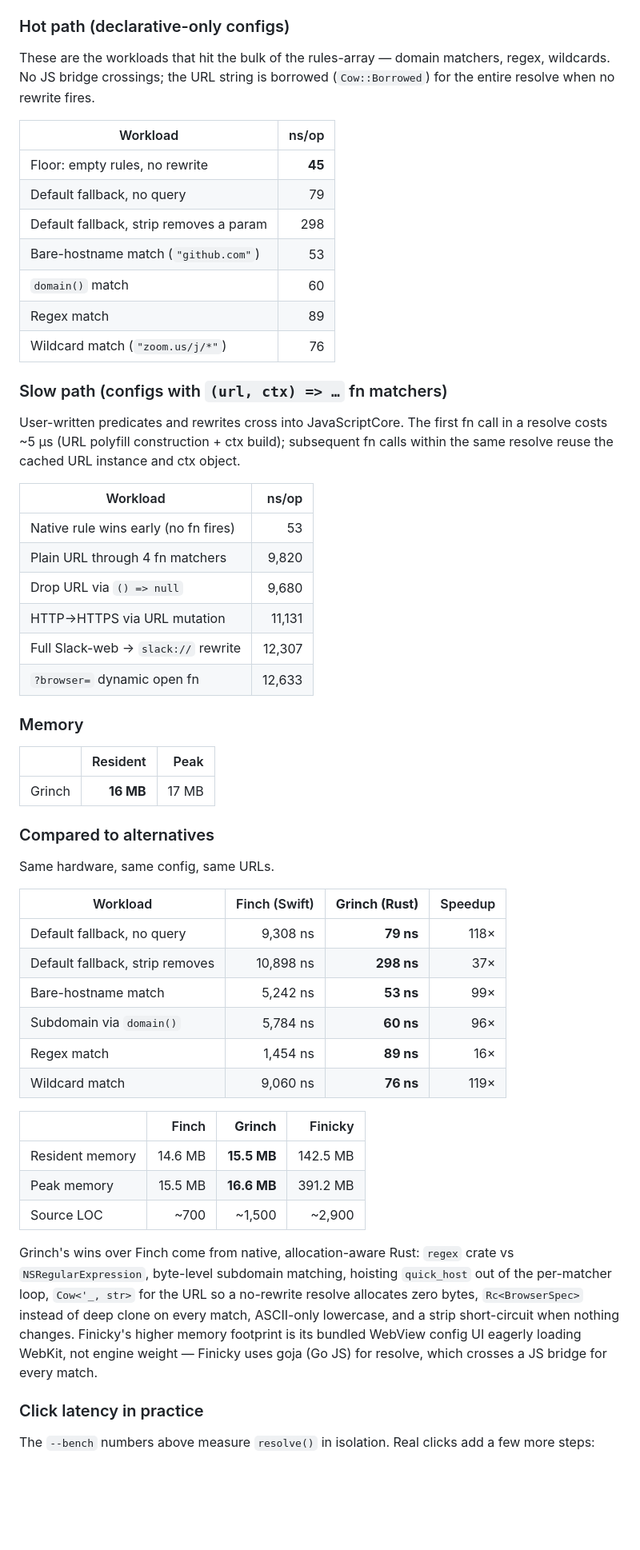
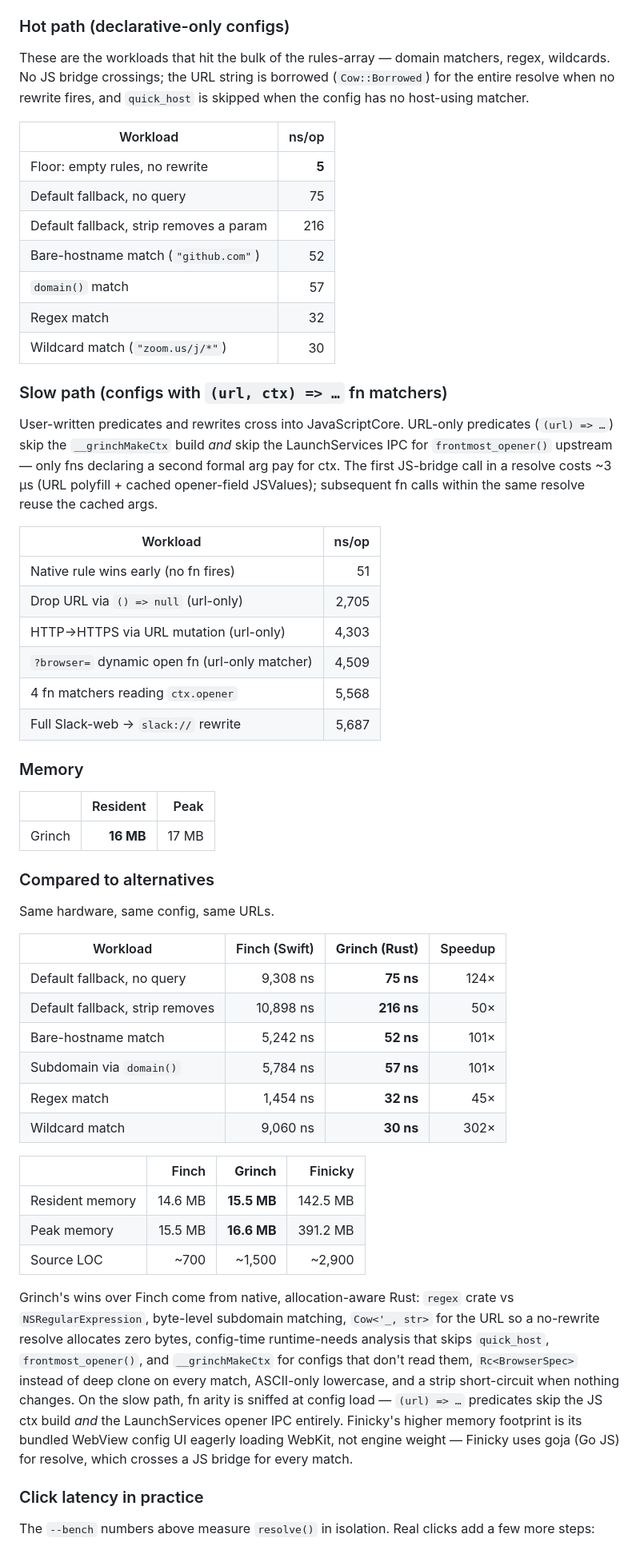
Before and after one commit to jamtur01/grinch, a Markdown page: README.md, the part around one of its changes. Shown at 80% size. Drawn GitHub-style; blank space fills up the shorter version.

Commit message:
Refresh README perf numbers after slow-path overhaul
Hot-path numbers dropped further after #8 (needs_host skip):
- floor: 45 -> 5 ns
- regex: 89 -> 32 ns
- wildcard: 76 -> 30 ns

Slow-path got the bigger surgery (#1+#3 arity skip, #2/#5 prototype
moves, #7 opener-field LRU): drop is now 2,705 ns (was 9,680);
HTTP->HTTPS rewrite 4,303 (was 11,131); Slack rewrite 5,687 (was
12,307). Headline range goes from 45-300 ns to 5-220 ns; Finch
speedups push from 16-119x to 45-302x. Updated supporting prose to
mention the runtime-needs analysis and the fn-arity ctx skip.

```diff
--- a/README.md
+++ b/README.md
@@ -267,33 +267,36 @@ configs and URLs that produced these numbers live in `bench/configs/`.
 
 These are the workloads that hit the bulk of the rules-array — domain
 matchers, regex, wildcards. No JS bridge crossings; the URL string is
-borrowed (`Cow::Borrowed`) for the entire resolve when no rewrite fires.
+borrowed (`Cow::Borrowed`) for the entire resolve when no rewrite fires,
+and `quick_host` is skipped when the config has no host-using matcher.
 
 | Workload | ns/op |
 |---|---:|
-| Floor: empty rules, no rewrite | **45** |
-| Default fallback, no query | 79 |
-| Default fallback, strip removes a param | 298 |
-| Bare-hostname match (`"github.com"`) | 53 |
-| `domain()` match | 60 |
-| Regex match | 89 |
-| Wildcard match (`"zoom.us/j/*"`) | 76 |
+| Floor: empty rules, no rewrite | **5** |
+| Default fallback, no query | 75 |
+| Default fallback, strip removes a param | 216 |
+| Bare-hostname match (`"github.com"`) | 52 |
+| `domain()` match | 57 |
+| Regex match | 32 |
+| Wildcard match (`"zoom.us/j/*"`) | 30 |
 
 ### Slow path (configs with `(url, ctx) => …` fn matchers)
 
-User-written predicates and rewrites cross into JavaScriptCore. The first
-fn call in a resolve costs ~5 µs (URL polyfill construction + ctx build);
-subsequent fn calls within the same resolve reuse the cached URL instance
-and ctx object.
+User-written predicates and rewrites cross into JavaScriptCore. URL-only
+predicates (`(url) => …`) skip the `__grinchMakeCtx` build *and* skip
+the LaunchServices IPC for `frontmost_opener()` upstream — only fns
+declaring a second formal arg pay for ctx. The first JS-bridge call in
+a resolve costs ~3 µs (URL polyfill + cached opener-field JSValues);
+subsequent fn calls within the same resolve reuse the cached args.
 
 | Workload | ns/op |
 |---|---:|
-| Native rule wins early (no fn fires) | 53 |
-| Plain URL through 4 fn matchers | 9,820 |
-| Drop URL via `() => null` | 9,680 |
-| HTTP→HTTPS via URL mutation | 11,131 |
-| Full Slack-web → `slack://` rewrite | 12,307 |
-| `?browser=` dynamic open fn | 12,633 |
+| Native rule wins early (no fn fires) | 51 |
+| Drop URL via `() => null` (url-only) | 2,705 |
+| HTTP→HTTPS via URL mutation (url-only) | 4,303 |
+| `?browser=` dynamic open fn (url-only matcher) | 4,509 |
+| 4 fn matchers reading `ctx.opener` | 5,568 |
+| Full Slack-web → `slack://` rewrite | 5,687 |
 
 ### Memory
 
@@ -307,12 +310,12 @@ Same hardware, same config, same URLs.
 
 | Workload | Finch (Swift) | **Grinch (Rust)** | Speedup |
 |---|---:|---:|---:|
-| Default fallback, no query | 9,308 ns | **79 ns** | 118× |
-| Default fallback, strip removes | 10,898 ns | **298 ns** | 37× |
-| Bare-hostname match | 5,242 ns | **53 ns** | 99× |
-| Subdomain via `domain()` | 5,784 ns | **60 ns** | 96× |
-| Regex match | 1,454 ns | **89 ns** | 16× |
-| Wildcard match | 9,060 ns | **76 ns** | 119× |
+| Default fallback, no query | 9,308 ns | **75 ns** | 124× |
+| Default fallback, strip removes | 10,898 ns | **216 ns** | 50× |
+| Bare-hostname match | 5,242 ns | **52 ns** | 101× |
+| Subdomain via `domain()` | 5,784 ns | **57 ns** | 101× |
+| Regex match | 1,454 ns | **32 ns** | 45× |
+| Wildcard match | 9,060 ns | **30 ns** | 302× |
 
 | | Finch | **Grinch** | Finicky |
 |---|---:|---:|---:|
@@ -322,13 +325,16 @@ Same hardware, same config, same URLs.
 
 Grinch's wins over Finch come from native, allocation-aware Rust:
 `regex` crate vs `NSRegularExpression`, byte-level subdomain matching,
-hoisting `quick_host` out of the per-matcher loop, `Cow<'_, str>` for
-the URL so a no-rewrite resolve allocates zero bytes,
-`Rc<BrowserSpec>` instead of deep clone on every match, ASCII-only
-lowercase, and a strip short-circuit when nothing changes. Finicky's
-higher memory footprint is its bundled WebView config UI eagerly
-loading WebKit, not engine weight — Finicky uses goja (Go JS) for
-resolve, which crosses a JS bridge for every match.
+`Cow<'_, str>` for the URL so a no-rewrite resolve allocates zero bytes,
+config-time runtime-needs analysis that skips `quick_host`,
+`frontmost_opener()`, and `__grinchMakeCtx` for configs that don't read
+them, `Rc<BrowserSpec>` instead of deep clone on every match, ASCII-only
+lowercase, and a strip short-circuit when nothing changes. On the slow
+path, fn arity is sniffed at config load — `(url) => …` predicates skip
+the JS ctx build *and* the LaunchServices opener IPC entirely. Finicky's
+higher memory footprint is its bundled WebView config UI eagerly loading
+WebKit, not engine weight — Finicky uses goja (Go JS) for resolve, which
+crosses a JS bridge for every match.
 
 ### Click latency in practice
 
```
Also changed, not shown: other parts of README.md (+1 -1 lines).
